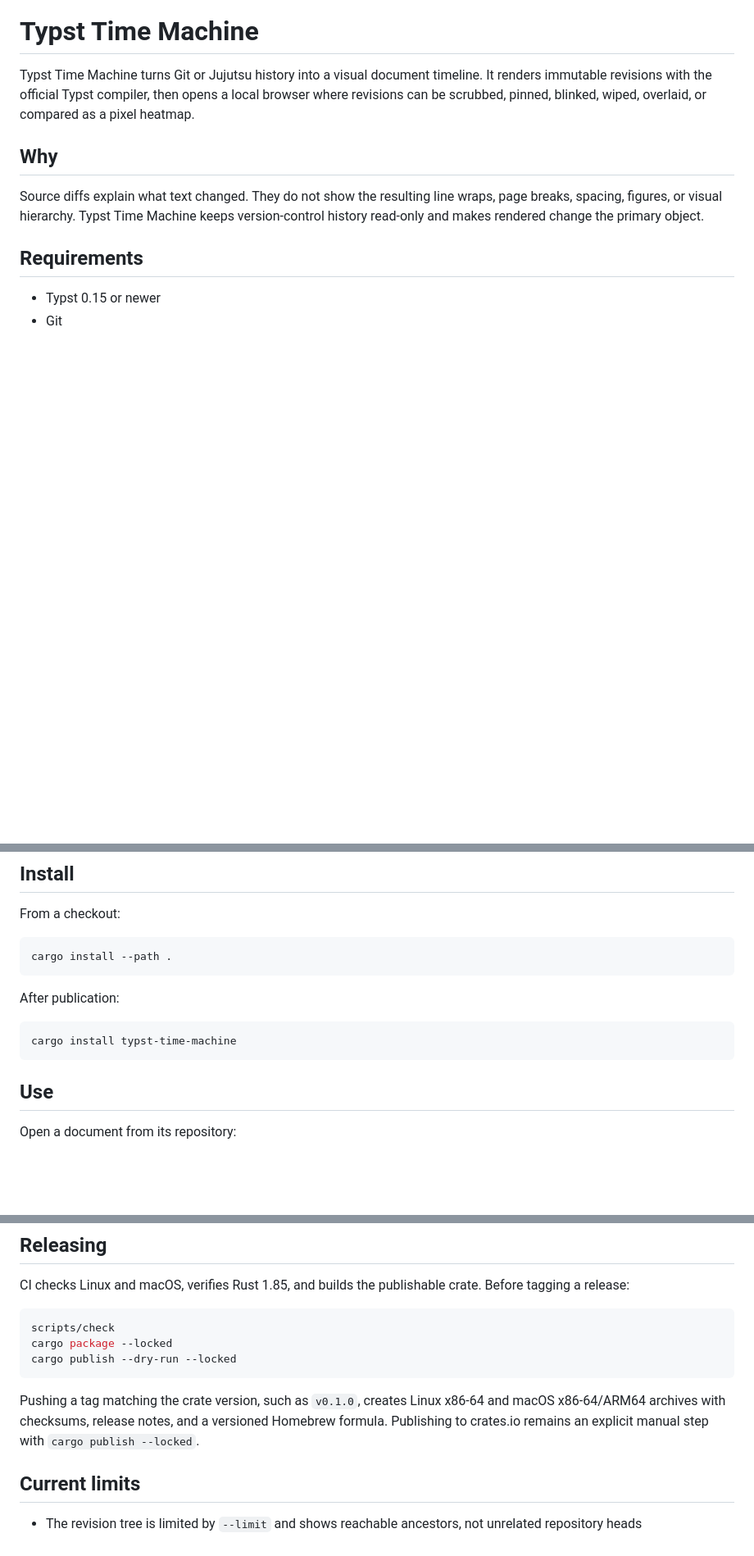
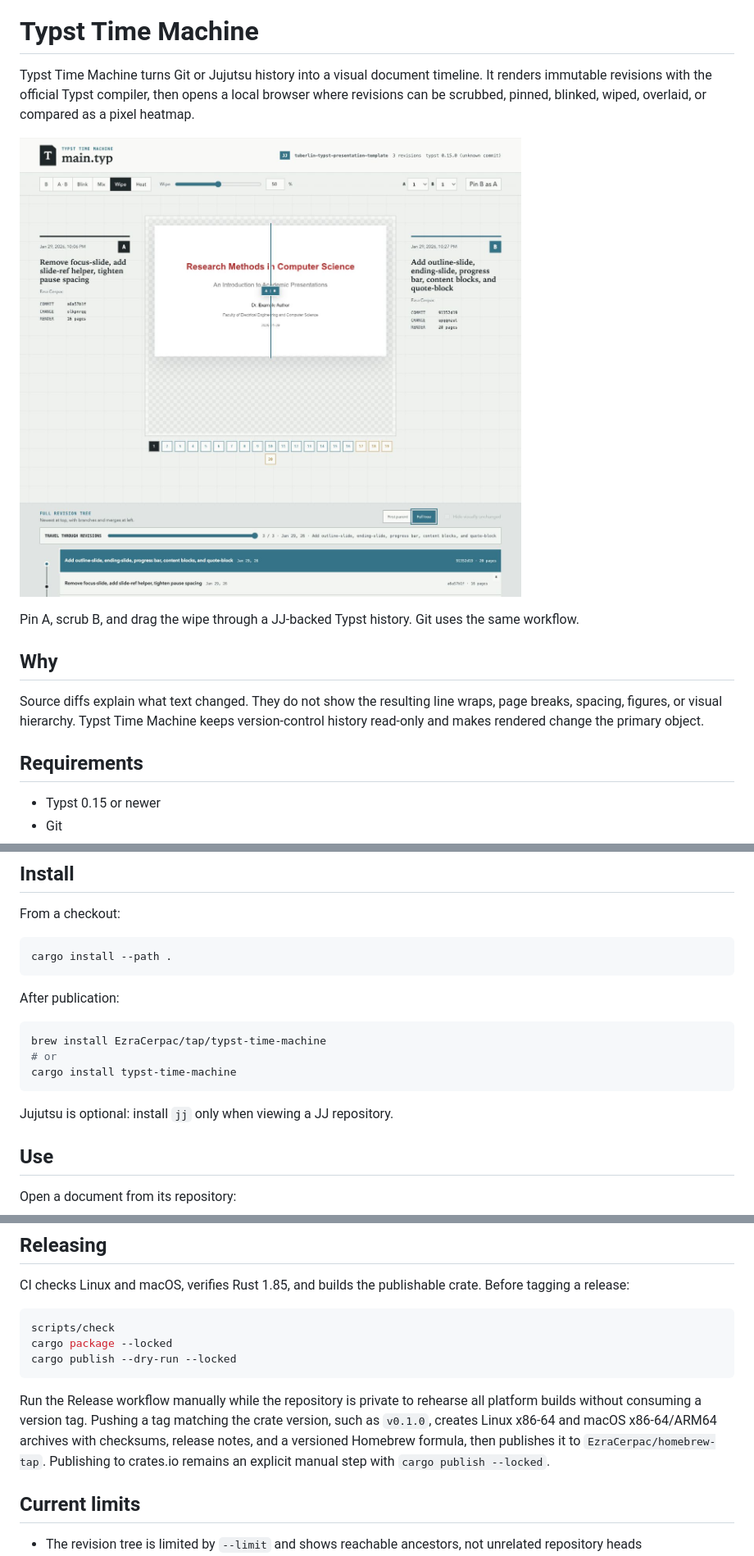
Before and after one commit to EzraCerpac/typst-time-machine, a Markdown page: README.md, 3 parts joined by grey strips. Shown at 82% size. GitHub-like rendering; pictures changed too: docs/assets/typst-time-machine-demo.png (added); blank space fills up the shorter version.

Commit message:
harden public release

````diff
--- a/README.md
+++ b/README.md
@@ -4,6 +4,11 @@ Typst Time Machine turns Git or Jujutsu history into a visual document timeline.
 It renders immutable revisions with the official Typst compiler, then opens a
 local browser where revisions can be scrubbed, pinned, blinked, wiped, overlaid,
 or compared as a pixel heatmap.
+
+![Typst Time Machine comparing two revisions with a wipe and full JJ history tree](docs/assets/typst-time-machine-demo.png)
+
+Pin A, scrub B, and drag the wipe through a JJ-backed Typst history. Git uses
+the same workflow.
 
 ## Why
 
@@ -33,8 +38,12 @@ cargo install --path .
 After publication:
 
 ```sh
+brew install EzraCerpac/tap/typst-time-machine
+# or
 cargo install typst-time-machine
 ```
+
+Jujutsu is optional: install `jj` only when viewing a JJ repository.
 
 ## Use
 
@@ -155,9 +164,12 @@ cargo package --locked
 cargo publish --dry-run --locked
 ```
 
-Pushing a tag matching the crate version, such as `v0.1.0`, creates Linux
+Run the Release workflow manually while the repository is private to rehearse
+all platform builds without consuming a version tag. Pushing a tag matching the
+crate version, such as `v0.1.0`, creates Linux
 x86-64 and macOS x86-64/ARM64 archives with checksums, release notes, and a
-versioned Homebrew formula. Publishing to crates.io remains an explicit manual
+versioned Homebrew formula, then publishes it to
+`EzraCerpac/homebrew-tap`. Publishing to crates.io remains an explicit manual
 step with `cargo publish --locked`.
 
 ## Current limits
````
Also changed, not shown: SECURITY.md (added, +36 -0 lines), 4 other files.
